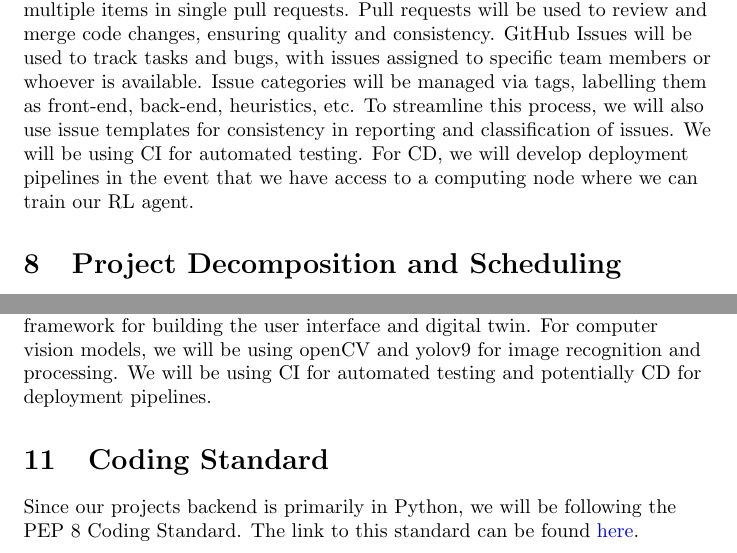
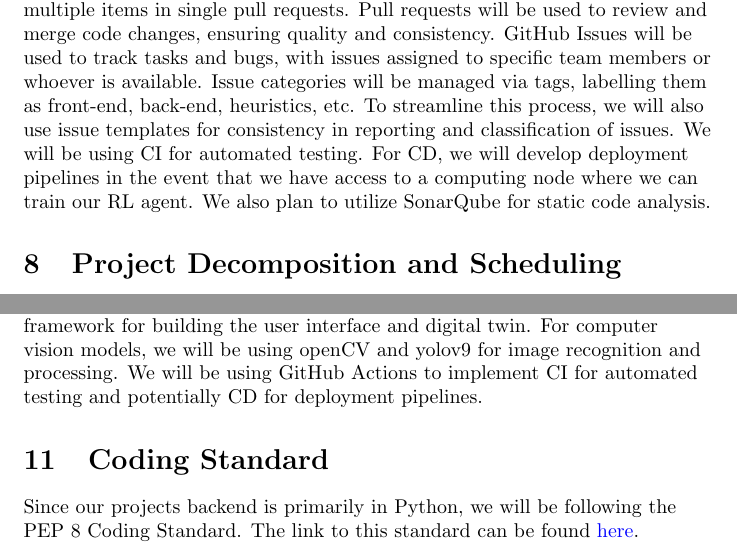
Before and after one commit to SY3141/RLCatan, a LaTeX document (docs/DevelopmentPlan/DevelopmentPlan.tex): two parts of pages 3 and 4 of 10, joined at a grey line, cut so that both start at the same text. Compiled offline with pdfLaTeX.

Commit message:
Typo fixes

```diff
--- a/docs/DevelopmentPlan/DevelopmentPlan.tex
+++ b/docs/DevelopmentPlan/DevelopmentPlan.tex
@@ -110,6 +110,7 @@ To streamline this process, we will also use issue templates for
 consistency in reporting and classification of issues.  We will be
 using CI for automated testing. For CD, we will develop deployment pipelines in the
 event that we have access to a computing node where we can train our RL agent.
+We also plan to utilize SonarQube for static code analysis.
 
 \section{Project Decomposition and Scheduling}
 
@@ -179,8 +180,8 @@ libary for simulating \emph{Catan} games and training our models.
 We will also utilize React and JavaScript as
 our web framework for building the user interface and
 digital twin. For computer vision models, we will be using
-openCV and yolov9 for image recognition and processing. We will be using
-CI for automated testing and potentially CD for deployment pipelines.
+openCV and yolov9 for image recognition and processing.
+We will be using GitHub Actions to implement CI for automated testing and potentially CD for deployment pipelines.
 
 
 \section{Coding Standard}
```
